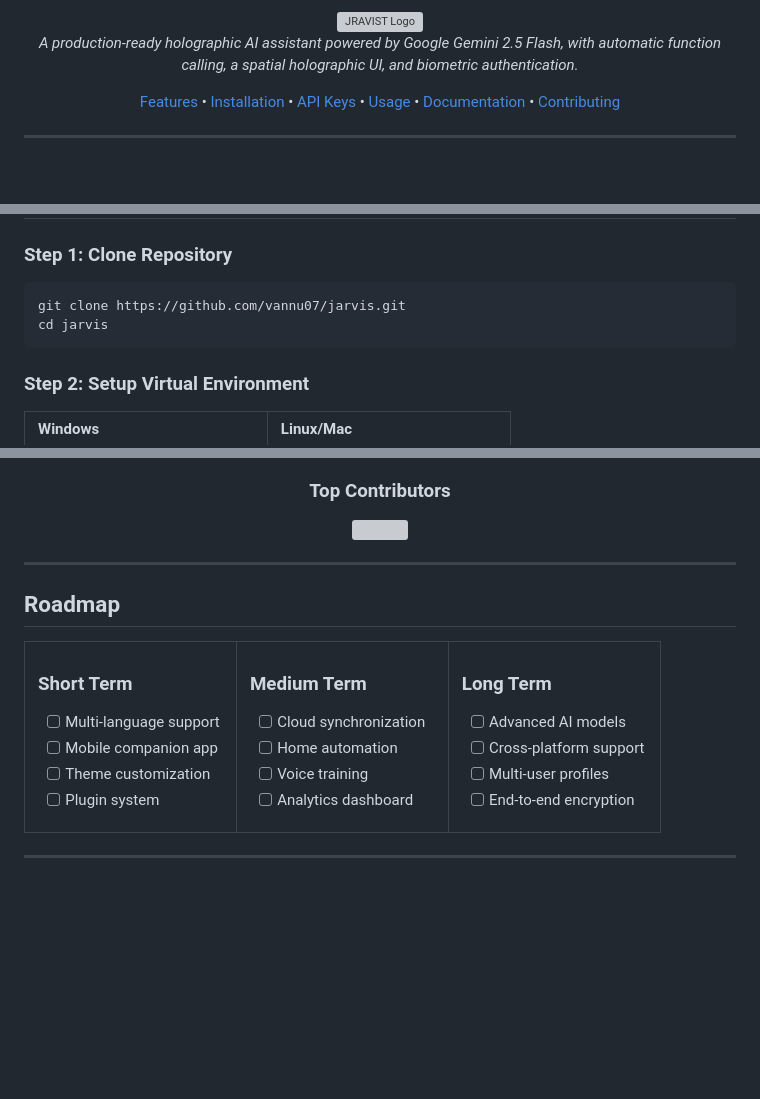
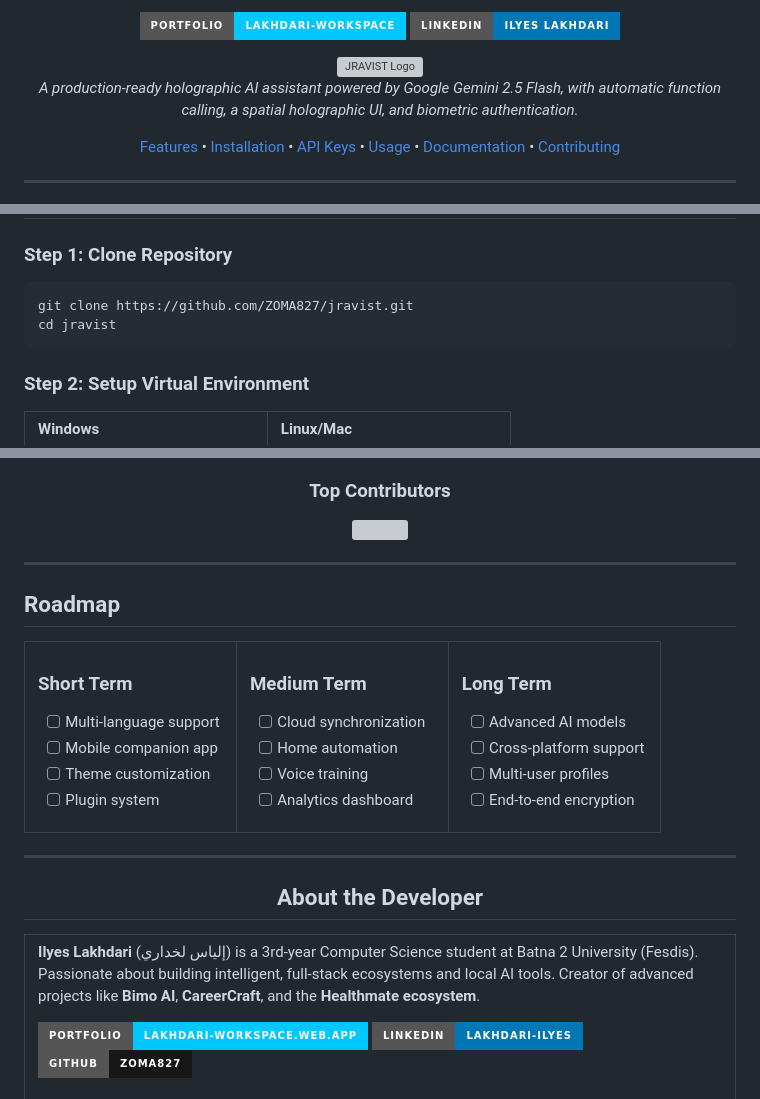
Before and after one commit to ZOMA827/Jarvis, a Markdown page: README.md, 3 parts joined by grey strips. Drawn GitHub-style; badges without logos; blank space fills up the shorter version; grey boxes are pictures that could not be loaded.

````diff
--- a/README.md
+++ b/README.md
@@ -13,5 +14,8 @@
 
-<img src="https://raw.githubusercontent.com/vannu07/jarvis/main/frontend/assets/img/logo.ico" alt="JRAVIST Logo" width="150"/>
+[![Portfolio](https://img.shields.io/badge/Portfolio-lakhdari--workspace-00c8ff?style=for-the-badge&logo=firefox&logoColor=white)](https://lakhdari-workspace.web.app/)
+[![LinkedIn](https://img.shields.io/badge/LinkedIn-Ilyes_Lakhdari-0077B5?style=for-the-badge&logo=linkedin&logoColor=white)](https://linkedin.com/in/lakhdari-ilyes-6359b8351)
+
+<img src="https://raw.githubusercontent.com/ZOMA827/jravist/main/frontend/assets/img/logo.ico" alt="JRAVIST Logo" width="150"/>
 
 *A production-ready holographic AI assistant powered by Google Gemini 2.5 Flash, with automatic function calling, a spatial holographic UI, and biometric authentication.*
 
@@ -284,8 +288,8 @@ HOTWORD_SENSITIVITY=0.5
 ### Step 1: Clone Repository
 
 ```bash
-git clone https://github.com/vannu07/jarvis.git
-cd jarvis
+git clone https://github.com/ZOMA827/jravist.git
+cd jravist
 ```
 
 ### Step 2: Setup Virtual Environment
@@ -901,3 +905,17 @@ git commit -m "docs(readme): update API key setup instructions"
 
 <div align="center">
 
+## About the Developer
+
+</div>
+
+<table>
+<tr>
+<td>
+
+**Ilyes Lakhdari** (إلياس لخداري) is a 3rd-year Computer Science student at Batna 2 University (Fesdis). Passionate about building intelligent, full-stack ecosystems and local AI tools. Creator of advanced projects like **Bimo AI**, **CareerCraft**, and the **Healthmate ecosystem**.
+
+[![Portfolio](https://img.shields.io/badge/Portfolio-lakhdari--workspace.web.app-00c8ff?style=for-the-badge&logo=firefox&logoColor=white)](https://lakhdari-workspace.web.app/)
+[![LinkedIn](https://img.shields.io/badge/LinkedIn-lakhdari--ilyes-0077B5?style=for-the-badge&logo=linkedin&logoColor=white)](https://linkedin.com/in/lakhdari-ilyes-6359b8351)
+[![GitHub](https://img.shields.io/badge/GitHub-ZOMA827-181717?style=for-the-badge&logo=github&logoColor=white)](https://github.com/ZOMA827)
+
````
Also changed, not shown: other parts of README.md (+20 -11 lines).
